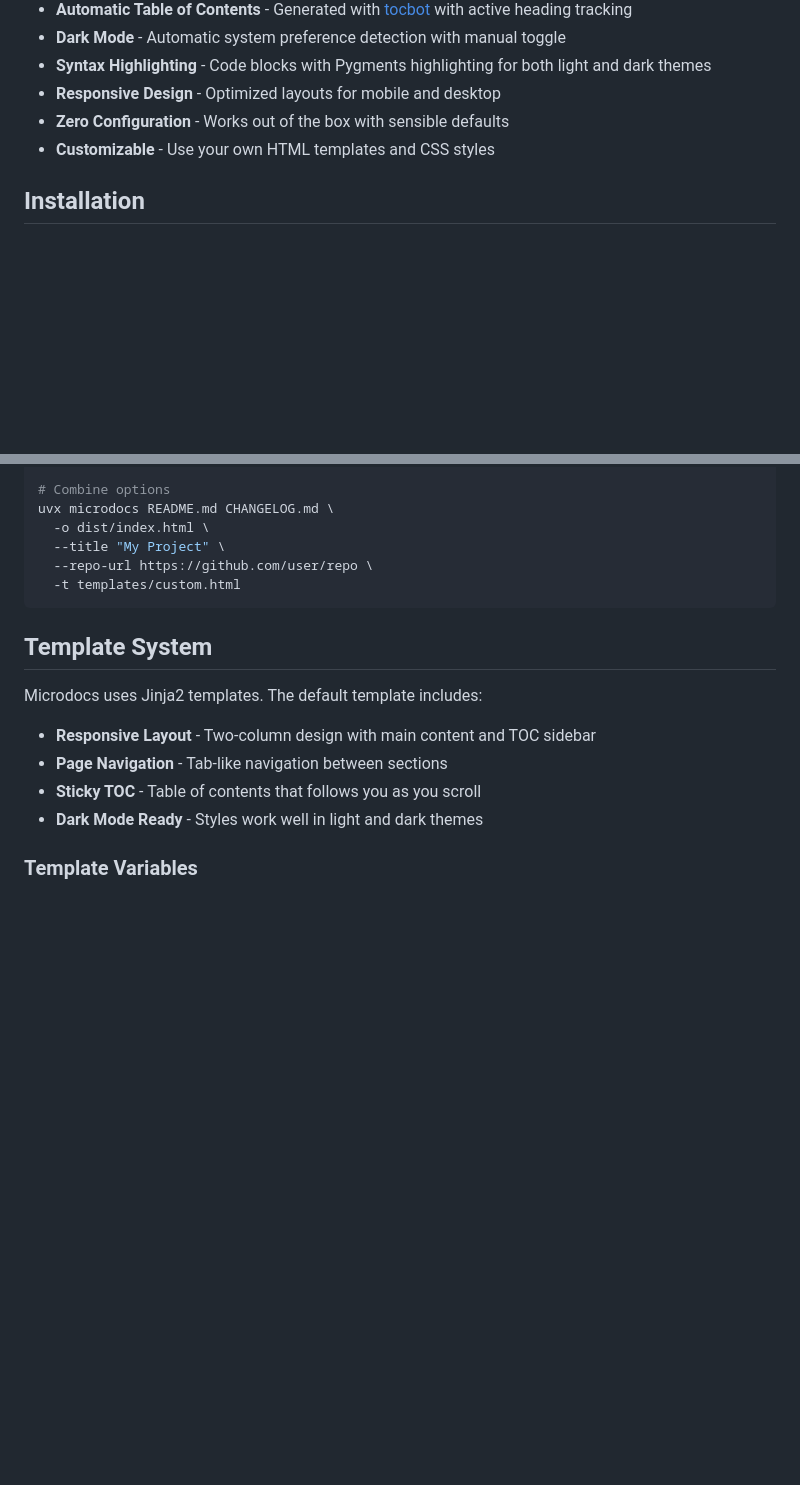
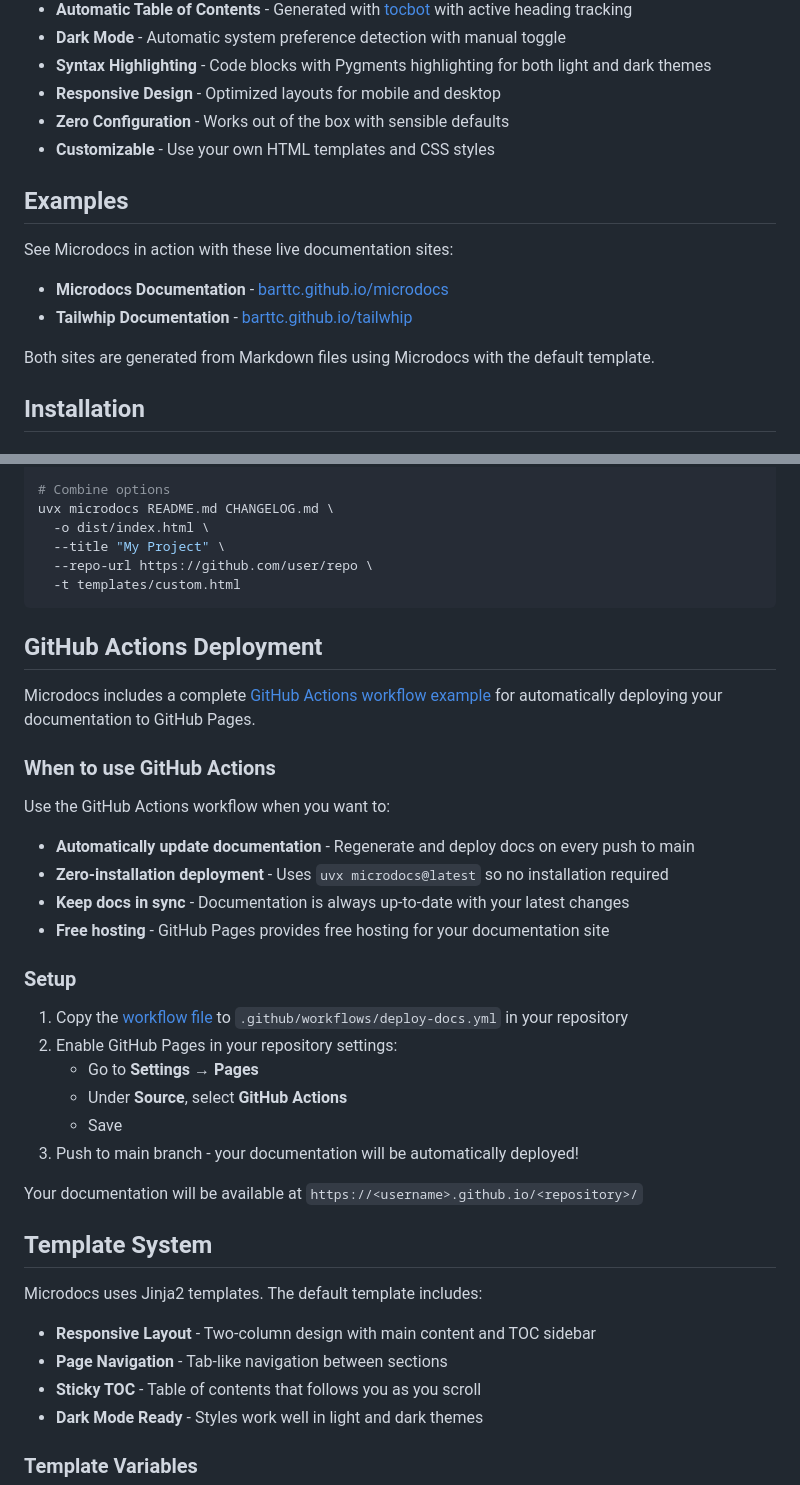
Before and after one commit to bartTC/microdocs, a Markdown page: README.md, 2 parts joined by grey strips. GitHub-like rendering; blank space fills up the shorter version.

Commit message:
Update README with Examples and GitHub Actions deployment details

````diff
--- a/README.md
+++ b/README.md
@@ -18,6 +18,15 @@ Microdocs is a Python tool that converts Markdown files (like README.md and CHAN
 - **Responsive Design** - Optimized layouts for mobile and desktop
 - **Zero Configuration** - Works out of the box with sensible defaults
 - **Customizable** - Use your own HTML templates and CSS styles
+
+## Examples
+
+See Microdocs in action with these live documentation sites:
+
+- **Microdocs Documentation** - [barttc.github.io/microdocs](https://barttc.github.io/microdocs/)
+- **Tailwhip Documentation** - [barttc.github.io/tailwhip](https://barttc.github.io/tailwhip/)
+
+Both sites are generated from Markdown files using Microdocs with the default template.
 
 ## Installation
 
@@ -78,6 +87,30 @@ uvx microdocs README.md CHANGELOG.md \
   -t templates/custom.html
 ```
 
+## GitHub Actions Deployment
+
+Microdocs includes a complete [GitHub Actions workflow example](https://github.com/bartTC/microdocs/blob/main/.github/workflows/deploy-docs.yml) for automatically deploying your documentation to GitHub Pages.
+
+### When to use GitHub Actions
+
+Use the GitHub Actions workflow when you want to:
+
+- **Automatically update documentation** - Regenerate and deploy docs on every push to main
+- **Zero-installation deployment** - Uses `uvx microdocs@latest` so no installation required
+- **Keep docs in sync** - Documentation is always up-to-date with your latest changes
+- **Free hosting** - GitHub Pages provides free hosting for your documentation site
+
+### Setup
+
+1. Copy the [workflow file](https://github.com/bartTC/microdocs/blob/main/.github/workflows/deploy-docs.yml) to `.github/workflows/deploy-docs.yml` in your repository
+2. Enable GitHub Pages in your repository settings:
+   - Go to **Settings** → **Pages**
+   - Under **Source**, select **GitHub Actions**
+   - Save
+3. Push to main branch - your documentation will be automatically deployed!
+
+Your documentation will be available at `https://<username>.github.io/<repository>/`
+
 ## Template System
 
 Microdocs uses Jinja2 templates. The default template includes:
````
